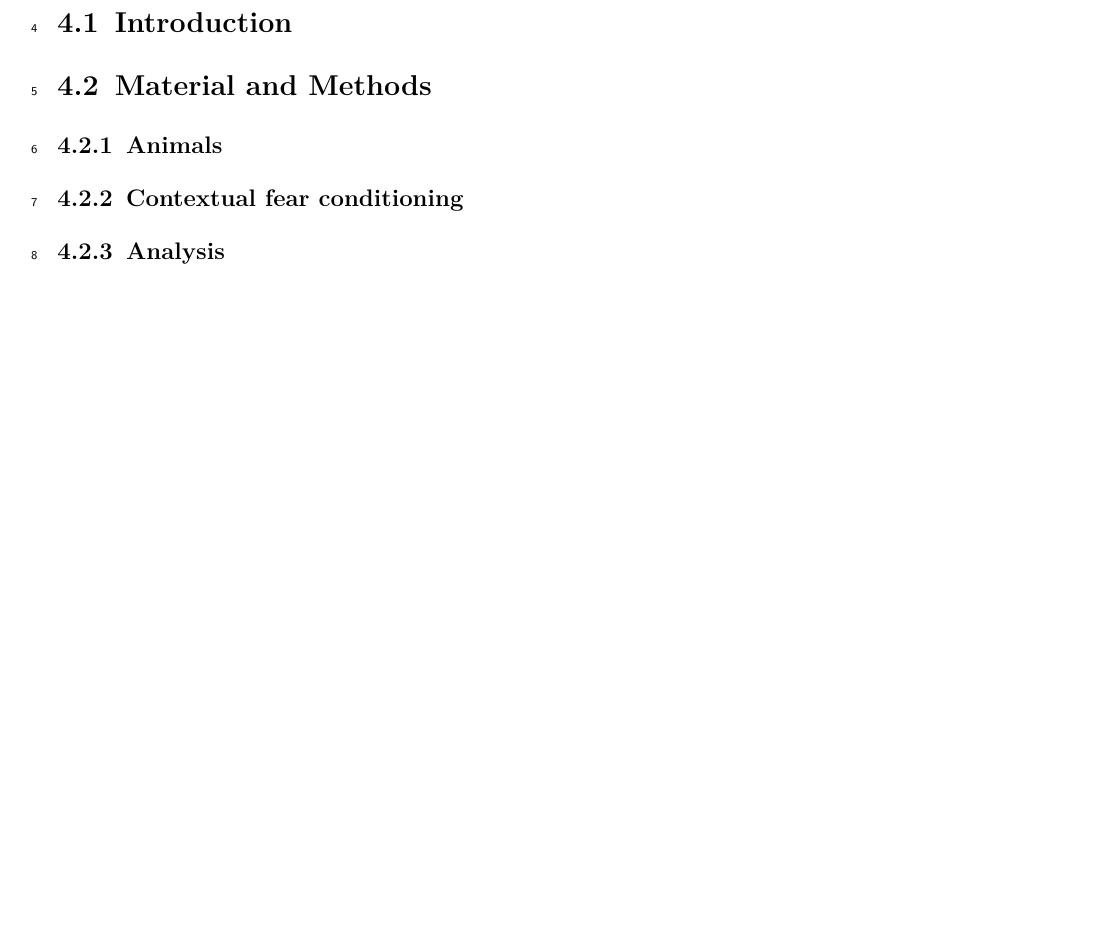
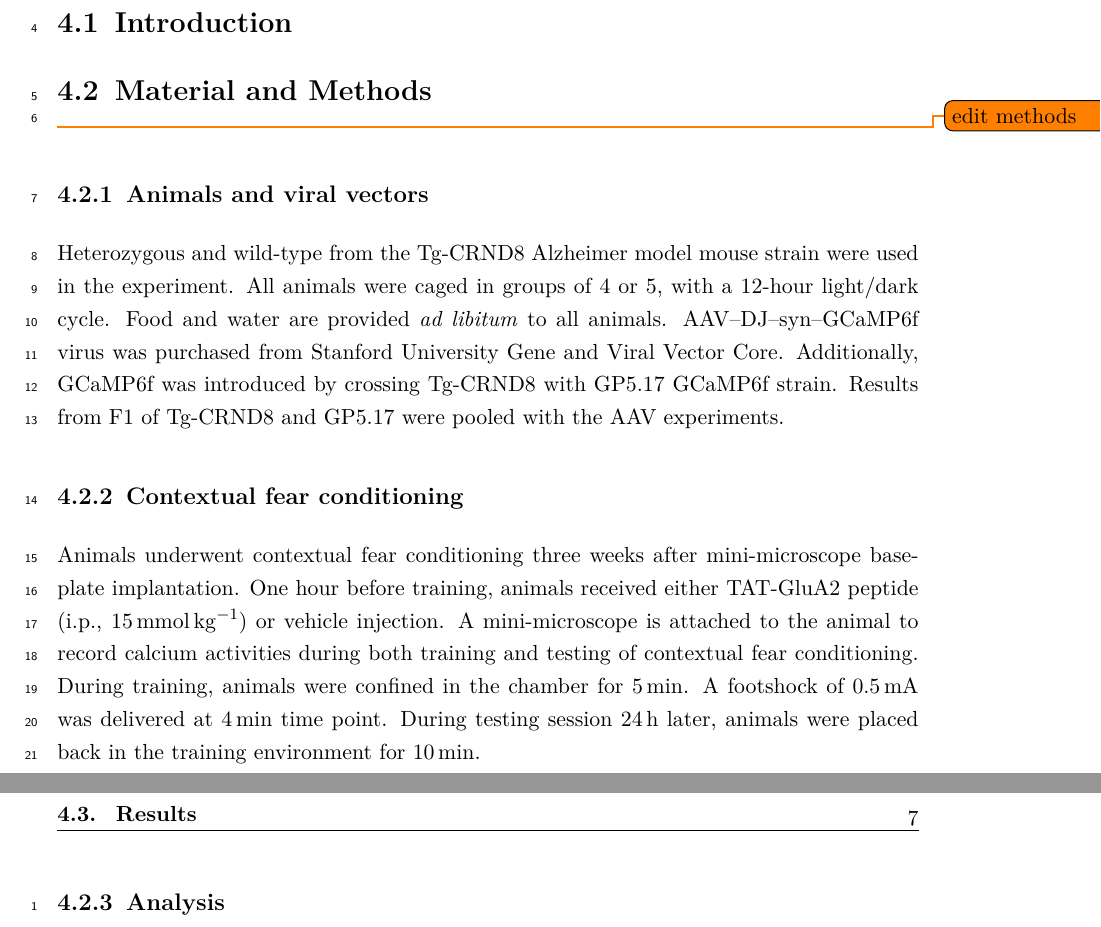
Before and after one commit to cyanut/thesis, a LaTeX thesis (tex/ut-thesis.tex, which reads tex/chapters/ad.tex): part of page 15 of 20 before the commit and two parts of pages 15 and 16 of 21 after it, the two joined at a grey line, cut so that both start at the same text, the shorter picture padded with empty space. Compiled offline with pdfLaTeX; a missing bibliography style is replaced by a similar one.

Commit message:
added pac meeting 8

```diff
--- a/tex/chapters/ad.tex
+++ b/tex/chapters/ad.tex
@@ -1,5 +1,12 @@
 \chapter{Memory formation in Alzheimer's Disease}
 \section{Introduction}
-\section{Material and Methods}
-\subsection{Animals}
+
+\section{Material and Methods}\todo{edit methods}
+
+\subsection{Animals and viral vectors}
+
+Heterozygous and wild-type from the Tg-CRND8 Alzheimer model mouse strain were used in the experiment. All animals were caged in groups of 4 or 5, with a 12-hour light/dark cycle. Food and water are provided \textit{ad libitum} to all animals. AAV--DJ--syn--GCaMP6f virus was purchased from Stanford University Gene and Viral Vector Core. Additionally, GCaMP6f was introduced by crossing Tg-CRND8 with GP5.17 GCaMP6f strain. Results from F1 of Tg-CRND8 and GP5.17 were pooled with the AAV experiments.
+
 \subsection{Contextual fear conditioning}
+
+Animals underwent contextual fear conditioning three weeks after mini-microscope baseplate implantation. One hour before training, animals received either TAT-GluA2 peptide (i.p., \SI{15}{\mmol\per\kg}) or vehicle injection. A mini-microscope is attached to the animal to record calcium activities during both training and testing of contextual fear conditioning. During training, animals were confined in the chamber for \SI{5}{\minute}. A footshock of \SI{0.5}{\mA} was delivered at \SI{4}{\minute} time point. During testing session \SI{24}{\hour} later, animals were placed back in the training environment for \SI{10}{\minute}.
```
Also changed, not shown: tex/chapters/ad.tex (10 more changed lines).
